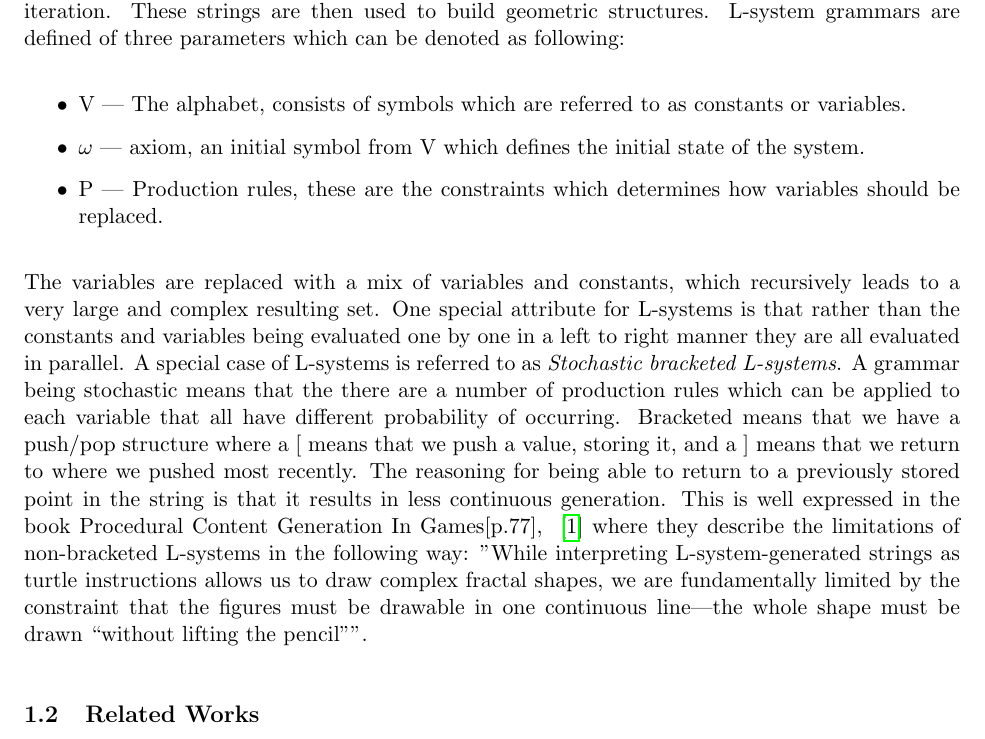
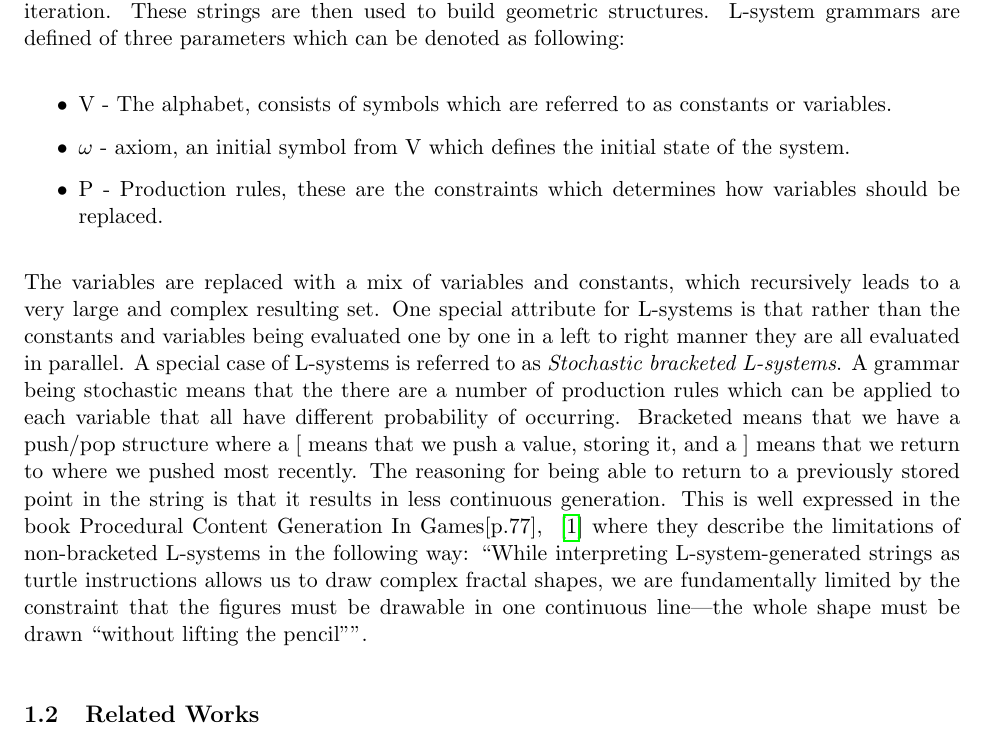
Before and after one commit to DATX02-20-02/Report, a LaTeX document (main.tex, which reads tex/introduction/theory.tex): part of page 7 of 27, cut so that both start at the same text. Compiled offline with pdfLaTeX.

Commit message:
additional fix

```diff
--- a/tex/introduction/theory.tex
+++ b/tex/introduction/theory.tex
@@ -69,9 +69,9 @@ These strings are then used to build geometric structures.
 L-system grammars are defined of three parameters which can be denoted as following:
 
 \begin{itemize}
-  \item V        --- The alphabet, consists of symbols which are referred to as constants or variables.
-  \item $\omega$ --- axiom, an initial symbol from V which defines the initial state of the system.
-  \item P        --- Production rules, these are the constraints which determines how variables should be replaced.
+  \item V  - The alphabet, consists of symbols which are referred to as constants or variables.
+  \item $\omega$ - axiom, an initial symbol from V which defines the initial state of the system.
+  \item P - Production rules, these are the constraints which determines how variables should be replaced.
 \end{itemize}
 
 The variables are replaced with a mix of variables and constants, which recursively leads to a very large and complex resulting set.
@@ -81,4 +81,4 @@ A grammar being stochastic means that the there are a number of production rules
 Bracketed means that we have a push/pop structure where a [ means that we push a value, storing it, and a ] means that we return to where we pushed most recently.
 The reasoning for being able to return to a previously stored point in the string is that it results in less continuous generation.
 This is well expressed in the book Procedural Content Generation In Games[p.77], ~\cite{PCG_in_games} where they describe the limitations of non-bracketed L-systems in the following way:
-"While interpreting L-system-generated strings as turtle instructions allows us to draw complex fractal shapes, we are fundamentally limited by the constraint that the figures must be drawable in one continuous line—the whole shape must be drawn “without lifting the pencil”".
+“While interpreting L-system-generated strings as turtle instructions allows us to draw complex fractal shapes, we are fundamentally limited by the constraint that the figures must be drawable in one continuous line—the whole shape must be drawn “without lifting the pencil””.
```
